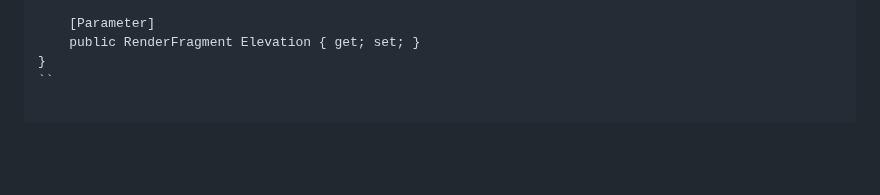
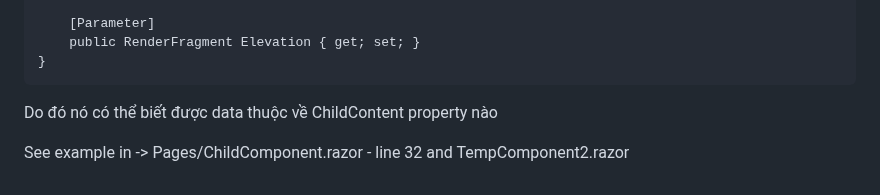
Before and after one commit to dark-doraemon/FirstBlazorApp, a Markdown page: README.md, the part around the change. GitHub-like rendering; blank space fills up the shorter version.

````diff
--- a/README.md
+++ b/README.md
@@ -182,4 +182,7 @@ Trong TempComponent2
     [Parameter]
     public RenderFragment Elevation { get; set; }
 }
-``
+```
+Do đó nó có thể biết được data thuộc về ChildContent property nào
+
+See example in -> Pages/ChildComponent.razor - line 32 and TempComponent2.razor
````
